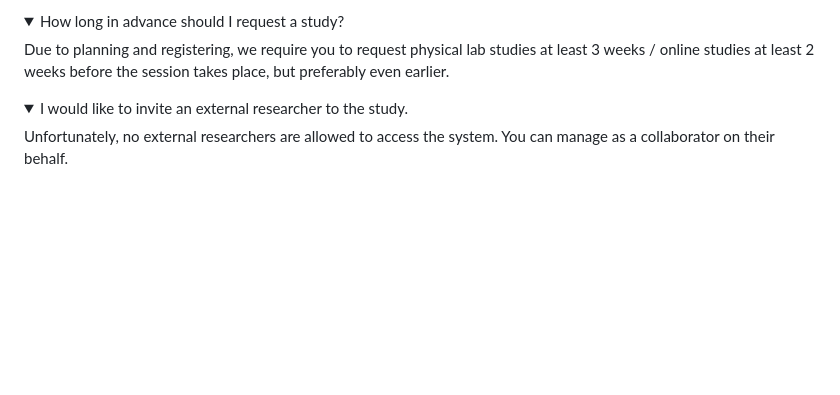
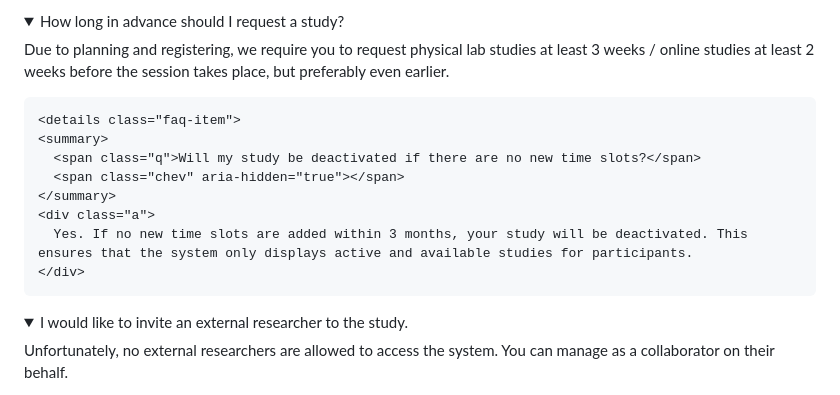
Before and after one commit to ardaergin/VBL, a Markdown page: markdown_files/FAQ.md, the part around the change. Rendered like a GitHub page; folded sections open; blank space fills up the shorter version.

```diff
--- a/markdown_files/FAQ.md
+++ b/markdown_files/FAQ.md
@@ -69,6 +69,16 @@
     </summary>
     <div class="a">
       Due to planning and registering, we require you to request physical lab studies at least 3 weeks / online studies at least 2 weeks before the session takes place, but preferably even earlier.
+    </div>
+  </details>
+
+    <details class="faq-item">
+    <summary>
+      <span class="q">Will my study be deactivated if there are no new time slots?</span>
+      <span class="chev" aria-hidden="true"></span>
+    </summary>
+    <div class="a">
+      Yes. If no new time slots are added within 3 months, your study will be deactivated. This ensures that the system only displays active and available studies for participants.
     </div>
   </details>
 
```
Also changed, not shown: markdown_files/granting-or-denying-payment.md (+4 -6 lines).
